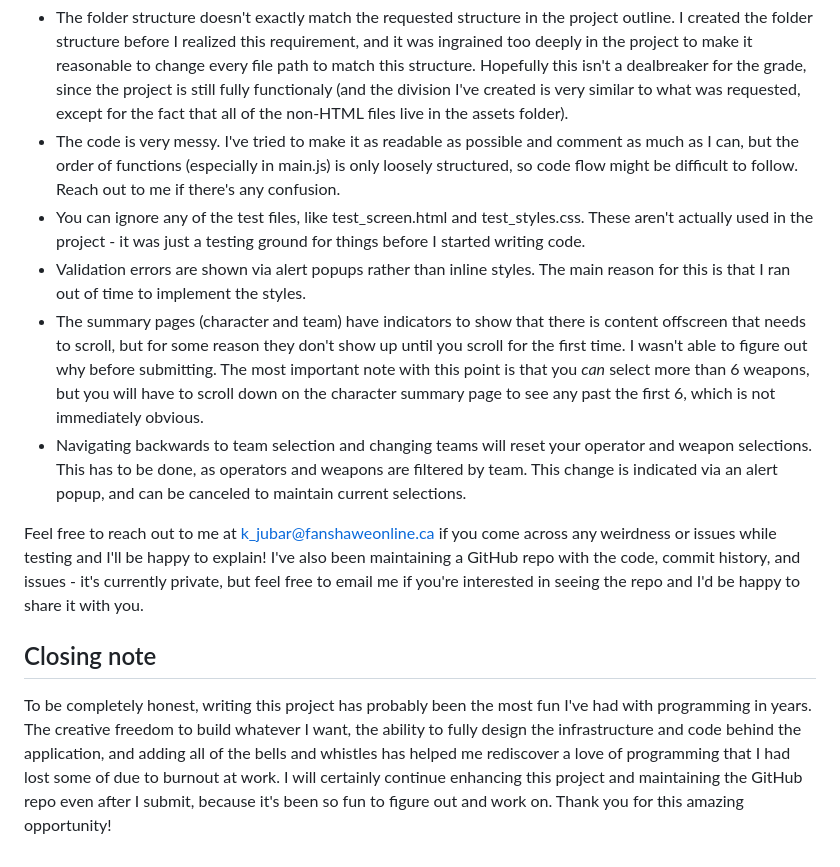
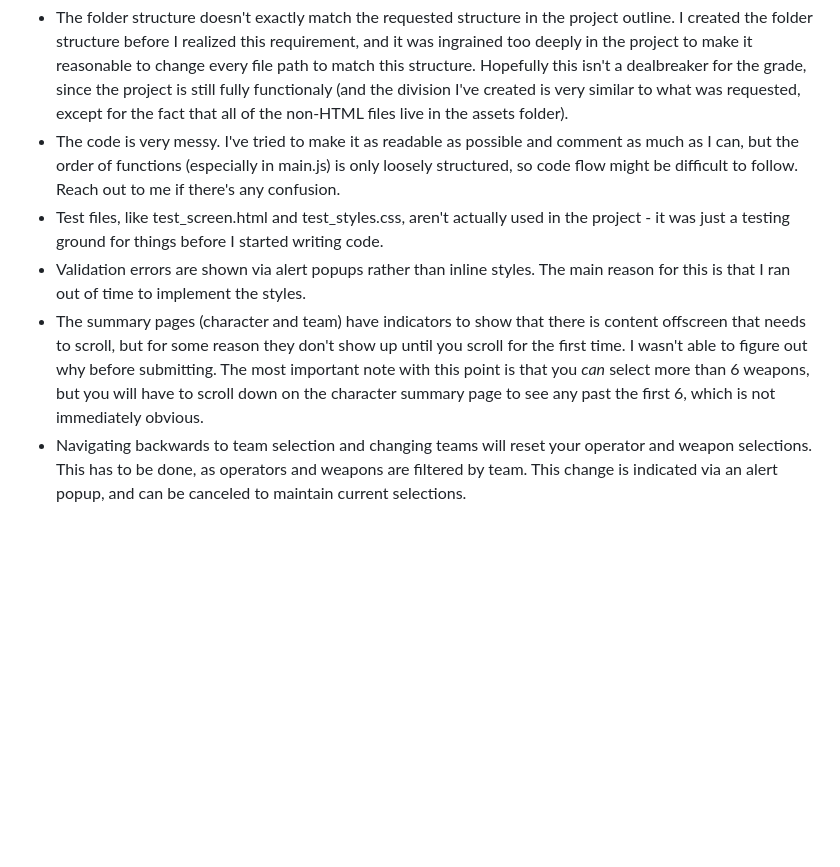
Before and after one commit to kjubar-fs/javascript-project, a Markdown page: README.md, the part around the change. Drawn GitHub-style; blank space fills up the shorter version.

Commit message:
comments

```diff
--- a/README.md
+++ b/README.md
@@ -18,12 +18,12 @@ In addition to all project requirements, some notable features of the app are as
 There are a few caveats to note with the application. These aren't breaking issues, and (most of them, minus point 1) don't violate the requirements of the project, but you should be aware of them when using the app.
 - The folder structure doesn't exactly match the requested structure in the project outline. I created the folder structure before I realized this requirement, and it was ingrained too deeply in the project to make it reasonable to change every file path to match this structure. Hopefully this isn't a dealbreaker for the grade, since the project is still fully functionaly (and the division I've created is very similar to what was requested, except for the fact that all of the non-HTML files live in the assets folder).
 - The code is very messy. I've tried to make it as readable as possible and comment as much as I can, but the order of functions (especially in main.js) is only loosely structured, so code flow might be difficult to follow. Reach out to me if there's any confusion.
-- You can ignore any of the test files, like test_screen.html and test_styles.css. These aren't actually used in the project - it was just a testing ground for things before I started writing code.
+- Test files, like test_screen.html and test_styles.css, aren't actually used in the project - it was just a testing ground for things before I started writing code.
 - Validation errors are shown via alert popups rather than inline styles. The main reason for this is that I ran out of time to implement the styles.
 - The summary pages (character and team) have indicators to show that there is content offscreen that needs to scroll, but for some reason they don't show up until you scroll for the first time. I wasn't able to figure out why before submitting. The most important note with this point is that you *can* select more than 6 weapons, but you will have to scroll down on the character summary page to see any past the first 6, which is not immediately obvious.
 - Navigating backwards to team selection and changing teams will reset your operator and weapon selections. This has to be done, as operators and weapons are filtered by team. This change is indicated via an alert popup, and can be canceled to maintain current selections.
 
-Feel free to reach out to me at [k_jubar@fanshaweonline.ca](mailto:k_jubar@fanshaweonline.ca) if you come across any weirdness or issues while testing and I'll be happy to explain! I've also been maintaining a GitHub repo with the code, commit history, and issues - it's currently private, but feel free to email me if you're interested in seeing the repo and I'd be happy to share it with you.
+[//]: # "Feel free to reach out to me at [k_jubar@fanshaweonline.ca](mailto:k_jubar@fanshaweonline.ca) if you come across any weirdness or issues while testing and I'll be happy to explain! I've also been maintaining a GitHub repo with the code, commit history, and issues - it's currently private, but feel free to email me if you're interested in seeing the repo and I'd be happy to share it with you."
 
-## Closing note
-To be completely honest, writing this project has probably been the most fun I've had with programming in years. The creative freedom to build whatever I want, the ability to fully design the infrastructure and code behind the application, and adding all of the bells and whistles has helped me rediscover a love of programming that I had lost some of due to burnout at work. I will certainly continue enhancing this project and maintaining the GitHub repo even after I submit, because it's been so fun to figure out and work on. Thank you for this amazing opportunity!
+[//]: # "## Closing note"
+[//]: # "To be completely honest, writing this project has probably been the most fun I've had with programming in years. The creative freedom to build whatever I want, the ability to fully design the infrastructure and code behind the application, and adding all of the bells and whistles has helped me rediscover a love of programming that I had lost some of due to burnout at work. I will certainly continue enhancing this project and maintaining the GitHub repo even after I submit, because it's been so fun to figure out and work on. Thank you for this amazing opportunity!)"
```
